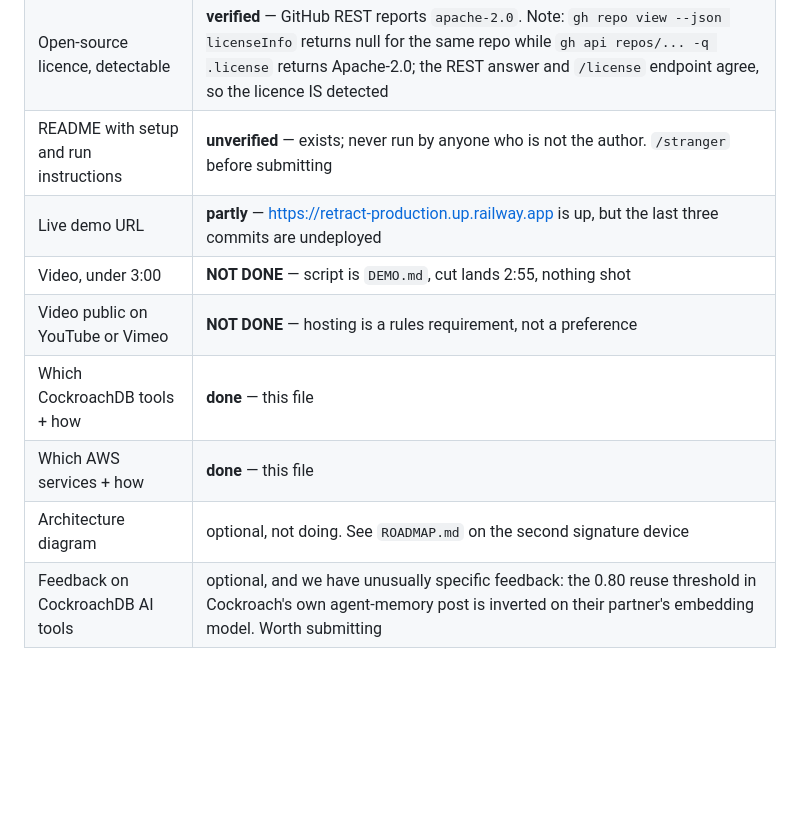
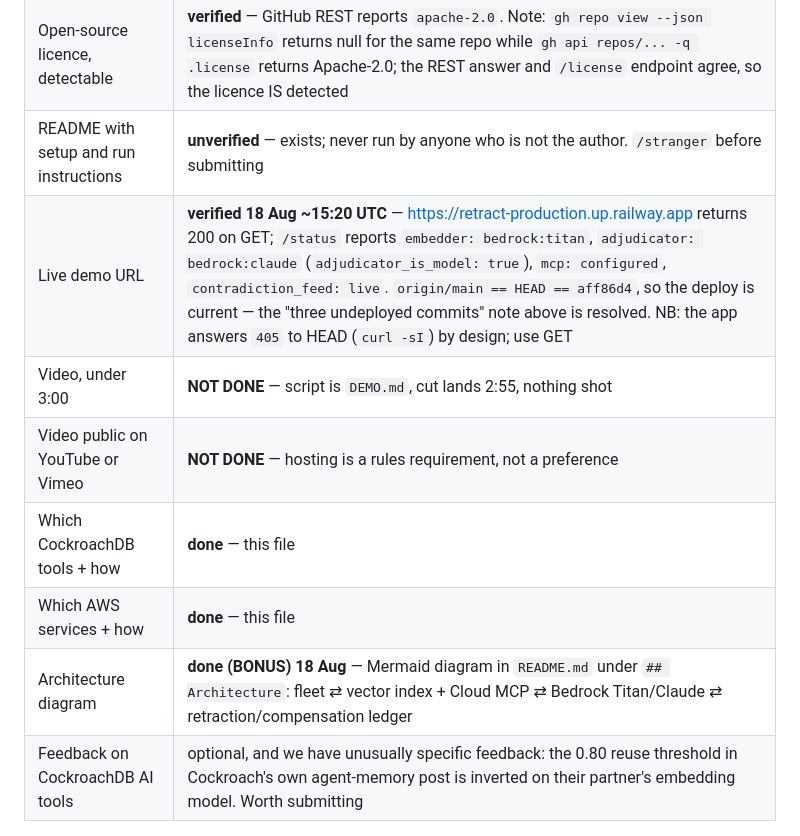
Before and after one commit to Morkeeth/retract, a Markdown page: SUBMISSION.md, the part around the change. Drawn GitHub-style; blank space fills up the shorter version.

```diff
--- a/SUBMISSION.md
+++ b/SUBMISSION.md
@@ -190,12 +190,12 @@ what it is.
 | Public repo | **verified** — `Morkeeth/retract`, PUBLIC, default `main` |
 | Open-source licence, detectable | **verified** — GitHub REST reports `apache-2.0`. Note: `gh repo view --json licenseInfo` returns null for the same repo while `gh api repos/... -q .license` returns Apache-2.0; the REST answer and `/license` endpoint agree, so the licence IS detected |
 | README with setup and run instructions | **unverified** — exists; never run by anyone who is not the author. `/stranger` before submitting |
-| Live demo URL | **partly** — https://retract-production.up.railway.app is up, but the last three commits are undeployed |
+| Live demo URL | **verified 18 Aug ~15:20 UTC** — https://retract-production.up.railway.app returns 200 on GET; `/status` reports `embedder: bedrock:titan`, `adjudicator: bedrock:claude` (`adjudicator_is_model: true`), `mcp: configured`, `contradiction_feed: live`. `origin/main == HEAD == aff86d4`, so the deploy is current — the "three undeployed commits" note above is resolved. NB: the app answers `405` to HEAD (`curl -sI`) by design; use GET |
 | Video, under 3:00 | **NOT DONE** — script is `DEMO.md`, cut lands 2:55, nothing shot |
 | Video public on YouTube or Vimeo | **NOT DONE** — hosting is a rules requirement, not a preference |
 | Which CockroachDB tools + how | **done** — this file |
 | Which AWS services + how | **done** — this file |
-| Architecture diagram | optional, not doing. See `ROADMAP.md` on the second signature device |
+| Architecture diagram | **done (BONUS) 18 Aug** — Mermaid diagram in `README.md` under `## Architecture`: fleet ⇄ vector index + Cloud MCP ⇄ Bedrock Titan/Claude ⇄ retraction/compensation ledger |
 | Feedback on CockroachDB AI tools | optional, and we have unusually specific feedback: the 0.80 reuse threshold in Cockroach's own agent-memory post is inverted on their partner's embedding model. Worth submitting |
 
 ## Open risks, named
```
Also changed, not shown: README.md (+49 -0 lines).
